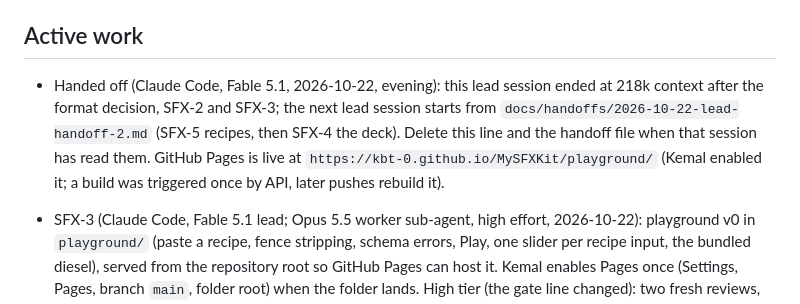
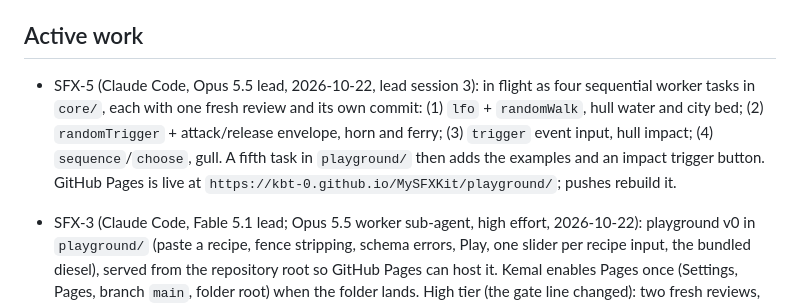
Before and after one commit to KBT-0/MySFXKit, a Markdown page: docs/STATE.md, the part around the change. GitHub-like rendering.

Commit message:
STATE: lead session 3 read the handoff; SFX-5 split into four core tasks

```diff
--- a/docs/STATE.md
+++ b/docs/STATE.md
@@ -11,12 +11,12 @@ true next month, are in `docs/AGENTS.md`, "STATE.md discipline" (the reasons: `d
 
 ## Active work
 
-- Handed off (Claude Code, Fable 5.1, 2026-10-22, evening): this lead session ended at
-  218k context after the format decision, SFX-2 and SFX-3; the next lead session starts from
-  `docs/handoffs/2026-10-22-lead-handoff-2.md` (SFX-5 recipes, then SFX-4 the deck). Delete
-  this line and the handoff file when that session has read them. GitHub Pages is live at
-  `https://kbt-0.github.io/MySFXKit/playground/` (Kemal enabled it; a build was triggered
-  once by API, later pushes rebuild it).
+- SFX-5 (Claude Code, Opus 5.5 lead, 2026-10-22, lead session 3): in flight as four
+  sequential worker tasks in `core/`, each with one fresh review and its own commit:
+  (1) `lfo` + `randomWalk`, hull water and city bed; (2) `randomTrigger` + attack/release
+  envelope, horn and ferry; (3) `trigger` event input, hull impact; (4) `sequence`/`choose`,
+  gull. A fifth task in `playground/` then adds the examples and an impact trigger button.
+  GitHub Pages is live at `https://kbt-0.github.io/MySFXKit/playground/`; pushes rebuild it.
 - SFX-3 (Claude Code, Fable 5.1 lead; Opus 5.5 worker sub-agent, high effort, 2026-10-22):
   playground v0 in `playground/` (paste a recipe, fence stripping, schema errors, Play, one
   slider per recipe input, the bundled diesel), served from the repository root so GitHub
```
Also changed, not shown: docs/handoffs/2026-10-22-lead-handoff-2.md (deleted, +0 -108 lines).
